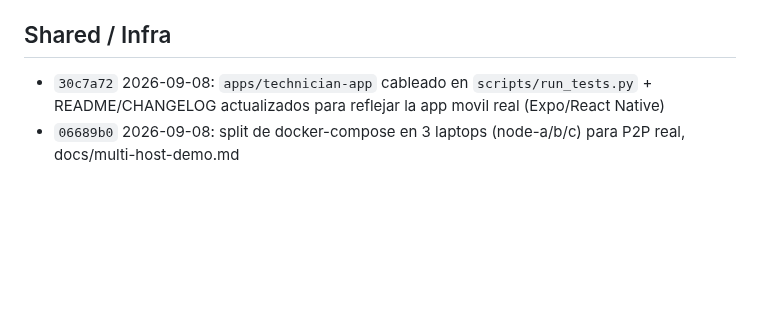
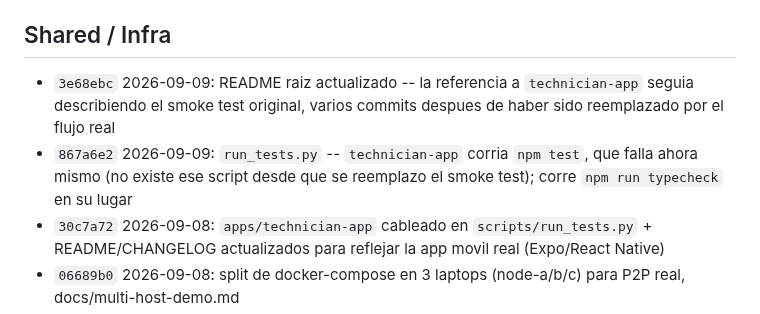
Before and after one commit to codeSlayer-sla/Hackathon, a Markdown page: CHANGELOG.md, the part around the change. GitHub-like rendering; blank space fills up the shorter version.

Commit message:
docs: changelog entries for 867a6e2 (run_tests.py fix) and 3e68ebc (README rewrites)

```diff
--- a/CHANGELOG.md
+++ b/CHANGELOG.md
@@ -45,6 +45,8 @@ de este monorepo.
 
 ## Shared / Infra
 
+- `3e68ebc` 2026-09-09: README raiz actualizado -- la referencia a `technician-app` seguia describiendo el smoke test original, varios commits despues de haber sido reemplazado por el flujo real
+- `867a6e2` 2026-09-09: `run_tests.py` -- `technician-app` corria `npm test`, que falla ahora mismo (no existe ese script desde que se reemplazo el smoke test); corre `npm run typecheck` en su lugar
 - `30c7a72` 2026-09-08: `apps/technician-app` cableado en `scripts/run_tests.py` + README/CHANGELOG actualizados para reflejar la app movil real (Expo/React Native)
 - `06689b0` 2026-09-08: split de docker-compose en 3 laptops (node-a/b/c) para P2P real, docs/multi-host-demo.md
 - `ab35a24` 2026-09-07: README documenta el reto Philips (Installed Base), componentes, diagrama y puertos actualizados
```
Also changed, not shown: apps/technician-app/CHANGELOG.md (+1 -0 lines).
